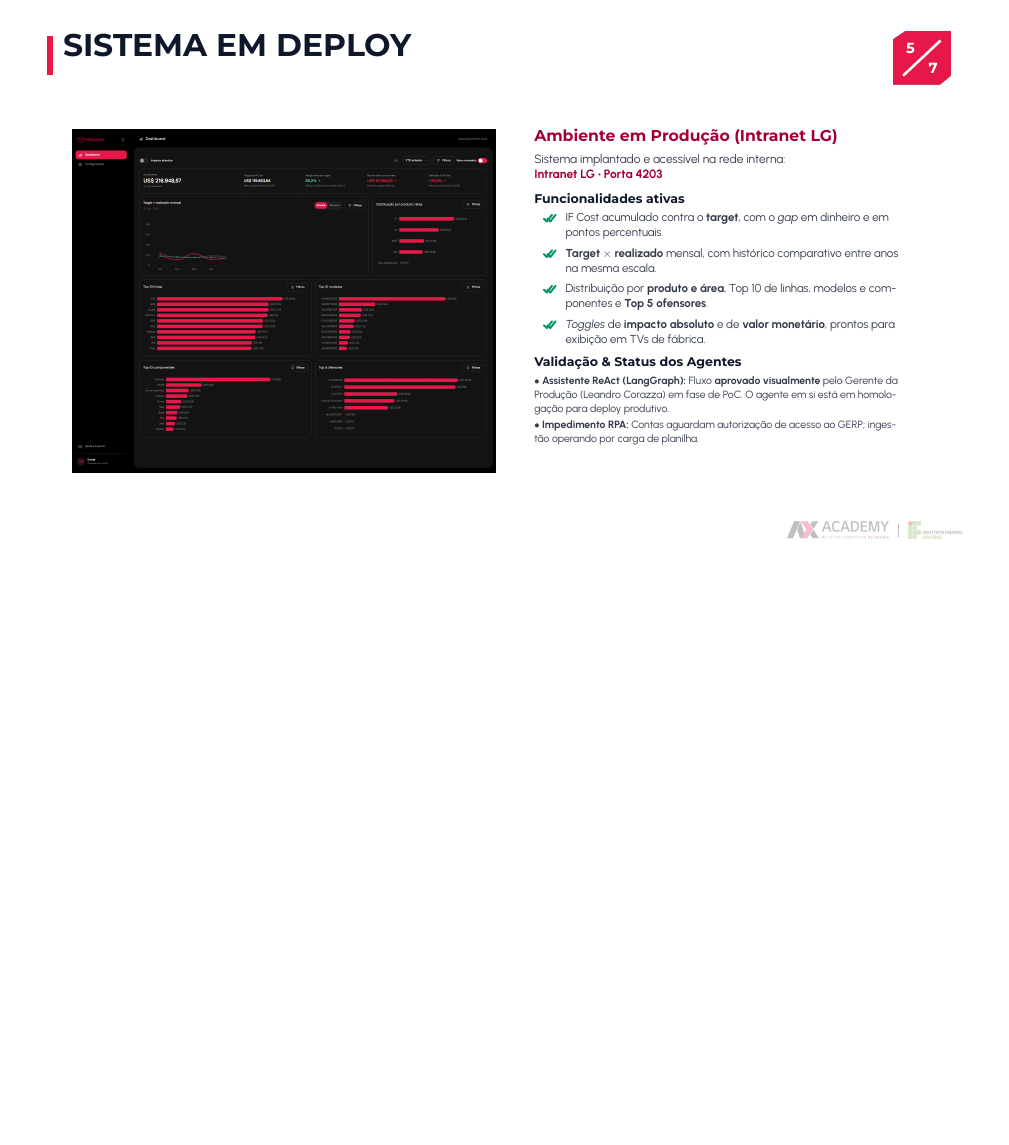
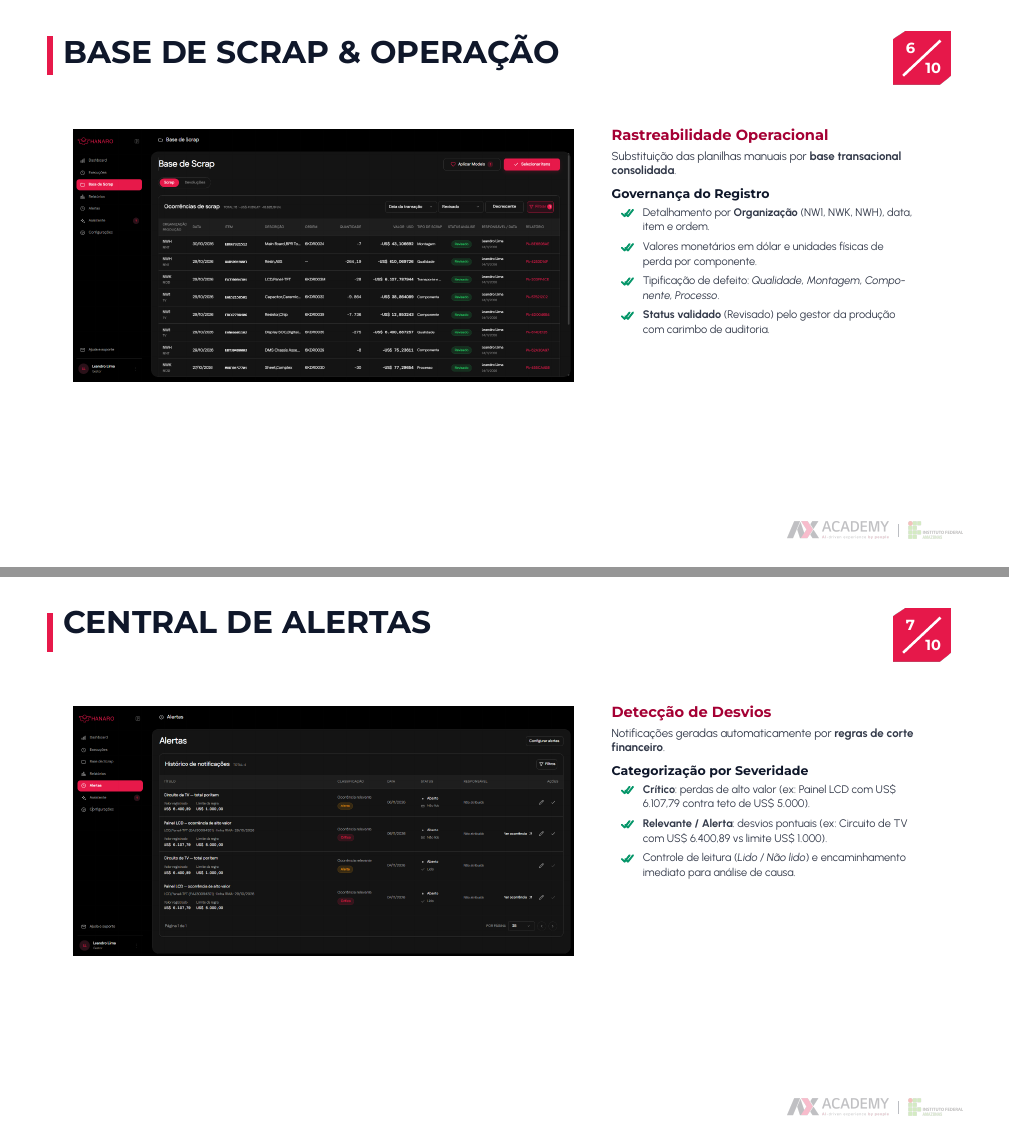
Before and after one commit to Messyas/templates-ax-academy-latex, LaTeX slides (modelos/DemoDay/demoday-focado.tex): page 5 of 7 before the commit and pages 6 and 7 of 10 after it, the two joined at a grey line, the shorter picture padded with empty space. Compiled offline with XeLaTeX; a missing font is replaced by an installed copy or a similar font.

Commit message:
feat(demoday): adicionar 4 slides dedicados para demonstrar as telas reais do sistema (Dashboard, Base de Scrap, Alertas e Assistente de IA)

```diff
--- a/modelos/DemoDay/demoday-focado.tex
+++ b/modelos/DemoDay/demoday-focado.tex
@@ -21,6 +24,13 @@
 %  A classe traz "Powered by AX Academy · Digital Transformation" na capa;
 %  aqui a assinatura fica so na marca.
 \dxipowered{\textit{Powered by} \textbf{AX Academy}}
+
+%% Moldura sutil para capturas de tela do sistema
+\newcommand{\telaslide}[1]{%
+  \begin{tikzpicture}[baseline=0]
+    \node[draw=dxicinza!80, line width=0.6pt, rounded corners=3pt, inner sep=0pt]
+      {\includegraphics[width=16.8cm]{telas/#1}};
+  \end{tikzpicture}}
 
 %% Cartao de contribuicao do slide de resultados. Tres deles formam a fileira:
 %% 3 x 8,5 + 2 x 0,9 = 27,3 cm, dentro dos 27,4 uteis.
@@ -111,13 +121,9 @@
 
 
 %% ---------------------------------------------------------------- SLIDE  5 --
-%% Sistema em deploy na intranet LG (:4203) e validacao de PoC
-\begin{dxiconteudo}[semdeco]{SISTEMA EM DEPLOY}
+\begin{dxiconteudo}[semdeco]{DASHBOARD EXECUTIVO}
 
 \vspace{-0.45cm}
-\dxicol{14.6}{%
-  \includegraphics[width=14.2cm]{prototipo/portal-desktop}
+\dxicol{17.2}{%
+  \telaslide{tela-dashboard.png}
 }%
-\dxicol{12.4}{%
-  {\dximont\bfseries\fontsize{15}{20}\selectfont\color{lgred}%
-   Ambiente em Produção (Intranet LG)\par}
@@ -124,11 +133,7 @@
 
-  \vspace{0.35em}
-  {\dxiurb\fontsize{11.5}{15}\selectfont\color{dxinavy!85}
+  \vspace{0.30em}
+  {\dxiurb\fontsize{11}{14}\selectfont\color{dxinavy!85}
    Sistema implantado e acessível na rede interna:\\
    \textbf{\color{lgred}Intranet LG \textbullet\ Porta 4203}\par}
 
   \vspace{0.45em}
-  {\dximont\bfseries\fontsize{12}{16}\selectfont\color{dxinavy}%
-   Funcionalidades ativas\par}
-  \vspace{0.2em}
-  {\dxiurb\fontsize{11}{14.5}\selectfont\color{dxinavy!85}
@@ -135,9 +144 @@
   \begin{dxilista}[hanaroverde]
-    \item IF Cost acumulado contra o \textbf{target}, com o \textit{gap} em
-          dinheiro e em pontos percentuais.
-    \item \textbf{Target $\times$ realizado} mensal, com histórico comparativo
-          entre anos na mesma escala.
-    \item Distribuição por \textbf{produto e área}, Top 10 de linhas, modelos
-          e componentes e \textbf{Top 5 ofensores}.
-    \item \textit{Toggles} de \textbf{impacto absoluto} e de \textbf{valor
-          monetário}, prontos para exibição em TVs de fábrica.
@@ -146,16 +150,64 @@
-  \vspace{0.40em}
-  {\dximont\bfseries\fontsize{12}{16}\selectfont\color{dxinavy}%
-   Validação \& Status dos Agentes\par}
-  \vspace{0.20em}
-  {\dxiurb\fontsize{10}{13.5}\selectfont\color{dxinavy!85}
-   $\bullet$~\textbf{Assistente ReAct (LangGraph):} Fluxo \textbf{aprovado visualmente}
-   pelo Gerente da Produção (Leandro Corazza) em fase de PoC. O agente em si está em
-   homologação para deploy produtivo.\\[2pt]
-   $\bullet$~\textbf{Impedimento RPA:} Contas aguardam autorização de acesso ao GERP;
-   ingestão operando por carga de planilha.\par}
 }
 
 \end{dxiconteudo}
 
 
 %% ---------------------------------------------------------------- SLIDE  6 --
+\begin{dxiconteudo}[semdeco]{BASE DE SCRAP \& OPERAÇÃO}
+
+\vspace{-0.45cm}
+\dxicol{17.2}{%
+  \telaslide{tela-base-scrap.png}
+}%
+\dxicol{10.2}{%
+  {\dximont\bfseries\fontsize{14}{18}\selectfont\color{lgred}%
+   Rastreabilidade Operacional\par}
+
+  \vspace{0.30em}
+  {\dxiurb\fontsize{11}{14}\selectfont\color{dxinavy!85}
+   Substituição das planilhas manuais por \textbf{base transacional consolidada}.\par}
+
+  \vspace{0.45em}
+  {\dximont\bfseries\fontsize{12}{15}\selectfont\color{dxinavy}%
+   Governança do Registro\par}
+  \vspace{0.20em}
+  {\dxiurb\fontsize{10.5}{14}\selectfont\color{dxinavy!85}
+  \begin{dxilista}[hanaroverde]
+    \item Detalhamento por \textbf{Organização} (NW1, NWK, NWH), data, item e ordem.
+    \item Valores monetários em dólar e unidades físicas de perda por componente.
+    \item Tipificação de defeito: \textit{Qualidade, Montagem, Componente, Processo}.
+    \item \textbf{Status validado} (Revisado) pelo gestor da produção com carimbo de auditoria.
+  \end{dxilista}\par}
+}
+
+\end{dxiconteudo}
+
+
+%% ---------------------------------------------------------------- SLIDE  7 --
+\begin{dxiconteudo}[semdeco]{CENTRAL DE ALERTAS}
+
+\vspace{-0.45cm}
+\dxicol{17.2}{%
+  \telaslide{tela-alertas.png}
+}%
+\dxicol{10.2}{%
+  {\dximont\bfseries\fontsize{14}{18}\selectfont\color{lgred}%
+   Detecção de Desvios\par}
+
+  \vspace{0.30em}
+  {\dxiurb\fontsize{11}{14}\selectfont\color{dxinavy!85}
+   Notificações geradas automaticamente por \textbf{regras de corte financeiro}.\par}
+
+  \vspace{0.45em}
+  {\dximont\bfseries\fontsize{12}{15}\selectfont\color{dxinavy}%
+   Categorização por Severidade\par}
+  \vspace{0.20em}
+  {\dxiurb\fontsize{10.5}{14}\selectfont\color{dxinavy!85}
+  \begin{dxilista}[hanaroverde]
+    \item \textbf{Crítico}: perdas de alto valor (ex: Painel LCD com US\$ 6.107,79 contra teto de US\$ 5.000).
+    \item \textbf{Relevante / Alerta}: desvios pontuais (ex: Circuito de TV com US\$ 6.400,89 vs limite US\$ 1.000).
+    \item Controle de leitura (\textit{Lido / Não lido}) e encaminhamento imediato para análise de causa.
+  \end{dxilista}\par}
+}
+
+\end{dxiconteudo}
```
Also changed, not shown: modelos/DemoDay/assets/telas/tela-alertas.png (added), modelos/DemoDay/assets/telas/tela-assistente.png (added), modelos/DemoDay/assets/telas/tela-base-scrap.png (added), modelos/DemoDay/assets/telas/tela-dashboard.png (added), modelos/DemoDay/demoday-focado.tex (59 more changed lines).
